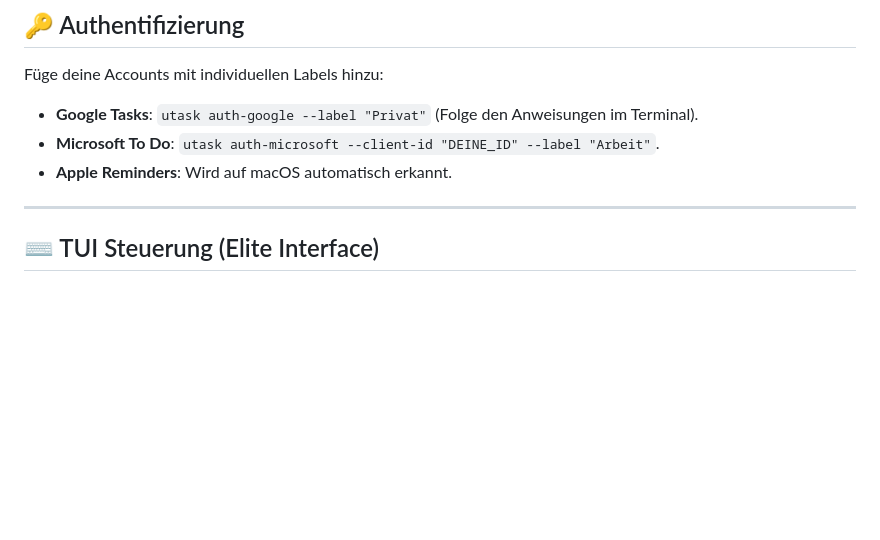
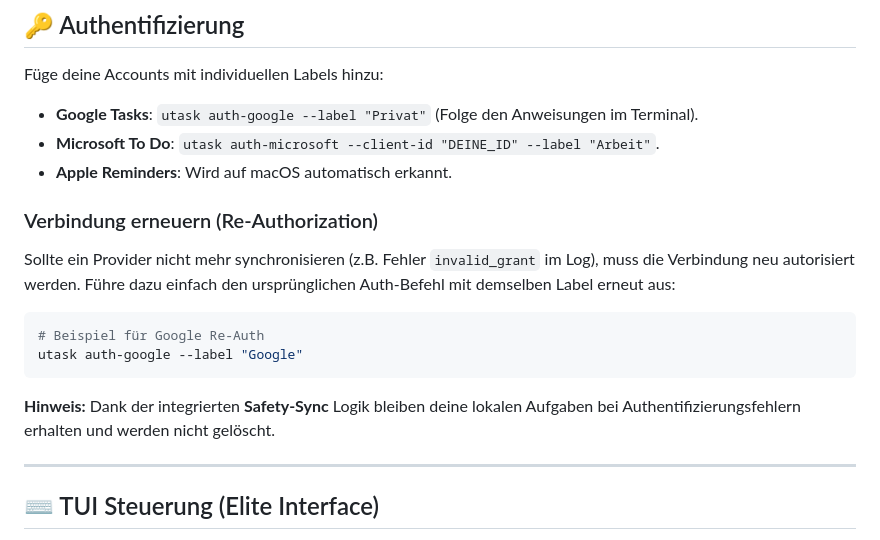
Before and after one commit to aeon022/TaskSync, a Markdown page: README.md, the part around the change. Rendered like a GitHub page; blank space fills up the shorter version.

Commit message:
docs: add re-authorization guide and safety-sync notice to README

````diff
--- a/README.md
+++ b/README.md
@@ -61,6 +61,15 @@ Füge deine Accounts mit individuellen Labels hinzu:
 *   **Google Tasks**: `utask auth-google --label "Privat"` (Folge den Anweisungen im Terminal).
 *   **Microsoft To Do**: `utask auth-microsoft --client-id "DEINE_ID" --label "Arbeit"`.
 *   **Apple Reminders**: Wird auf macOS automatisch erkannt.
+
+### Verbindung erneuern (Re-Authorization)
+Sollte ein Provider nicht mehr synchronisieren (z.B. Fehler `invalid_grant` im Log), muss die Verbindung neu autorisiert werden. Führe dazu einfach den ursprünglichen Auth-Befehl mit demselben Label erneut aus:
+
+```bash
+# Beispiel für Google Re-Auth
+utask auth-google --label "Google"
+```
+**Hinweis:** Dank der integrierten **Safety-Sync** Logik bleiben deine lokalen Aufgaben bei Authentifizierungsfehlern erhalten und werden nicht gelöscht.
 
 ---
 
````
